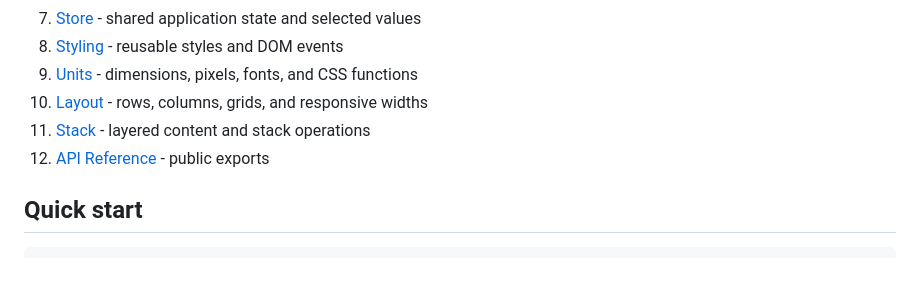
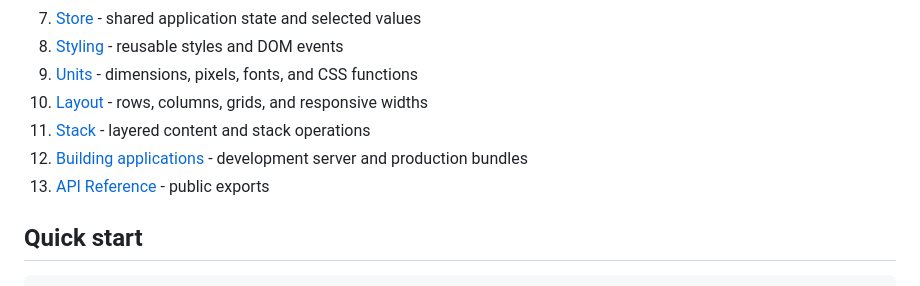
Before and after one commit to rolandbrake/Redium, a Markdown page: docs/README.md, the part around the change. Drawn GitHub-style.

```diff
--- a/docs/README.md
+++ b/docs/README.md
@@ -15,7 +15,8 @@ Redium is a small, declarative, TypeScript-first UI library. Components are ordi
 9. [Units](units.md) - dimensions, pixels, fonts, and CSS functions
 10. [Layout](layout.md) - rows, columns, grids, and responsive widths
 11. [Stack](stack.md) - layered content and stack operations
-12. [API Reference](api.md) - public exports
+12. [Building applications](build.md) - development server and production bundles
+13. [API Reference](api.md) - public exports
 
 ## Quick start
 
```
Also changed, not shown: README.md (+7 -4 lines), docs/build.md (added, +65 -0 lines), docs/styling.md (+27 -0 lines), crystal.png, 9 other files.
